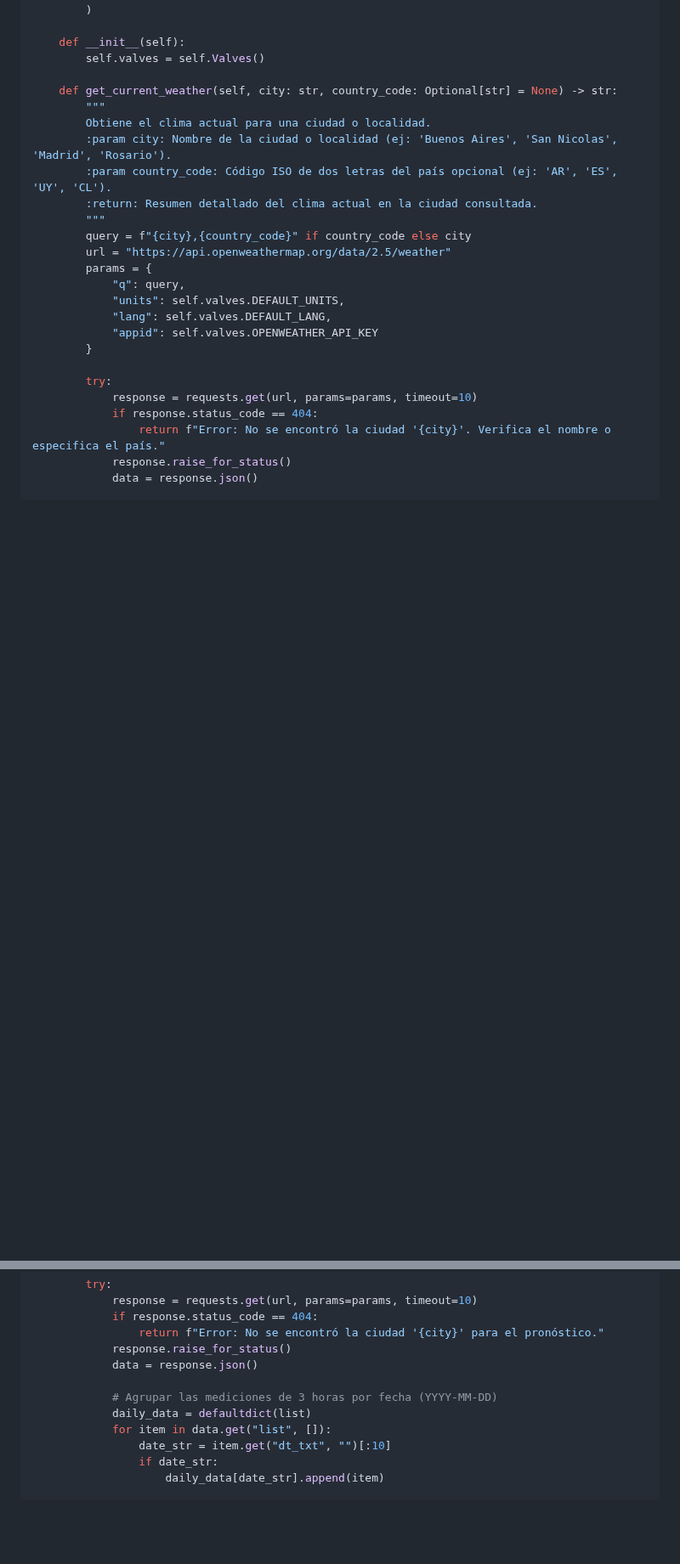
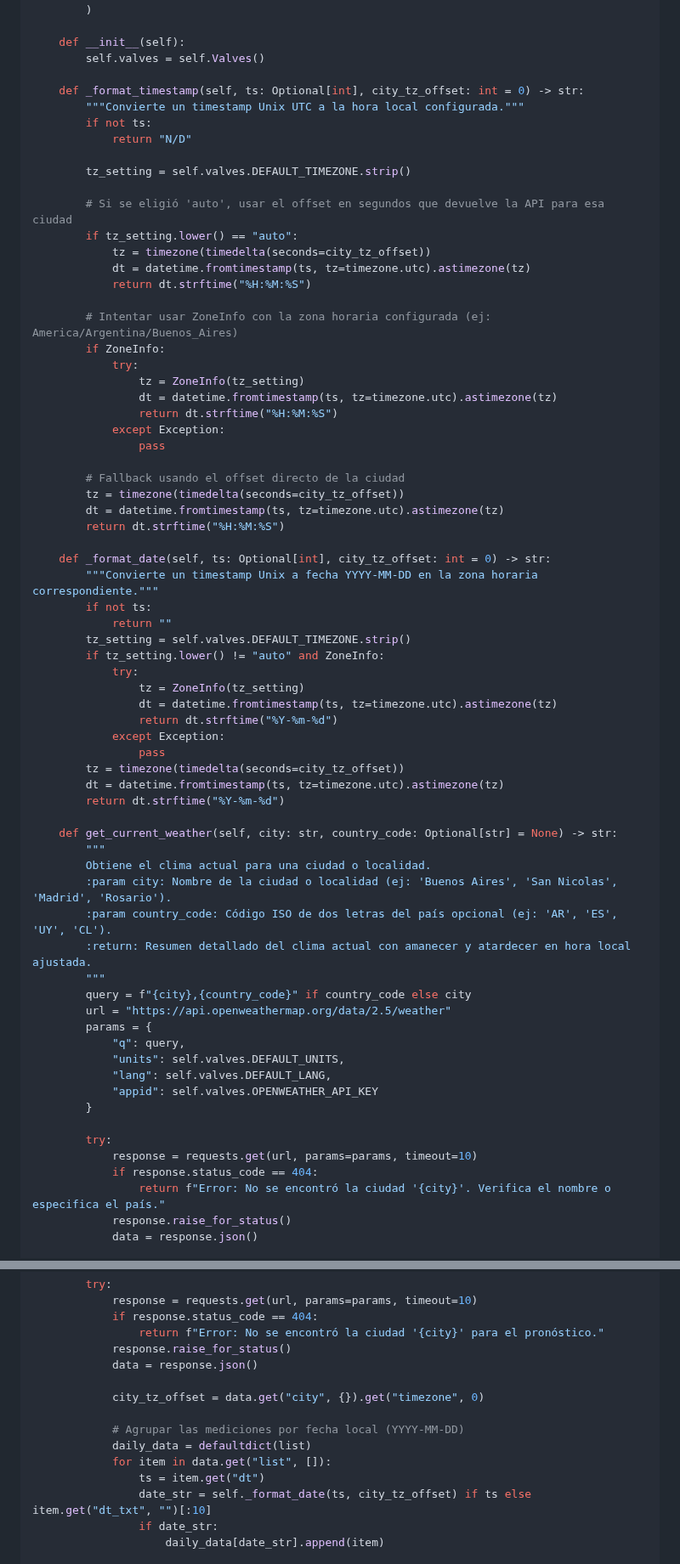
Before and after one commit to JoseLVillaronga/tech-vllm, a Markdown page: README.md, 2 parts joined by grey strips. Shown at 85% size. GitHub-like rendering; blank space fills up the shorter version.

Commit message:
docs: actualizar Custom Tool de clima a v1.1.0 con soporte de zona horaria (Buenos Aires por defecto y modo auto)

```diff
--- a/README.md
+++ b/README.md
@@ -1729,12 +1738,55 @@ class Tools:
     def __init__(self):
         self.valves = self.Valves()
 
+    def _format_timestamp(self, ts: Optional[int], city_tz_offset: int = 0) -> str:
+        """Convierte un timestamp Unix UTC a la hora local configurada."""
+        if not ts:
+            return "N/D"
+
+        tz_setting = self.valves.DEFAULT_TIMEZONE.strip()
+
+        # Si se eligió 'auto', usar el offset en segundos que devuelve la API para esa ciudad
+        if tz_setting.lower() == "auto":
+            tz = timezone(timedelta(seconds=city_tz_offset))
+            dt = datetime.fromtimestamp(ts, tz=timezone.utc).astimezone(tz)
+            return dt.strftime("%H:%M:%S")
+
+        # Intentar usar ZoneInfo con la zona horaria configurada (ej: America/Argentina/Buenos_Aires)
+        if ZoneInfo:
+            try:
+                tz = ZoneInfo(tz_setting)
+                dt = datetime.fromtimestamp(ts, tz=timezone.utc).astimezone(tz)
+                return dt.strftime("%H:%M:%S")
+            except Exception:
+                pass
+
+        # Fallback usando el offset directo de la ciudad
+        tz = timezone(timedelta(seconds=city_tz_offset))
+        dt = datetime.fromtimestamp(ts, tz=timezone.utc).astimezone(tz)
+        return dt.strftime("%H:%M:%S")
+
+    def _format_date(self, ts: Optional[int], city_tz_offset: int = 0) -> str:
+        """Convierte un timestamp Unix a fecha YYYY-MM-DD en la zona horaria correspondiente."""
+        if not ts:
+            return ""
+        tz_setting = self.valves.DEFAULT_TIMEZONE.strip()
+        if tz_setting.lower() != "auto" and ZoneInfo:
+            try:
+                tz = ZoneInfo(tz_setting)
+                dt = datetime.fromtimestamp(ts, tz=timezone.utc).astimezone(tz)
+                return dt.strftime("%Y-%m-%d")
+            except Exception:
+                pass
+        tz = timezone(timedelta(seconds=city_tz_offset))
+        dt = datetime.fromtimestamp(ts, tz=timezone.utc).astimezone(tz)
+        return dt.strftime("%Y-%m-%d")
+
     def get_current_weather(self, city: str, country_code: Optional[str] = None) -> str:
         """
         Obtiene el clima actual para una ciudad o localidad.
         :param city: Nombre de la ciudad o localidad (ej: 'Buenos Aires', 'San Nicolas', 'Madrid', 'Rosario').
         :param country_code: Código ISO de dos letras del país opcional (ej: 'AR', 'ES', 'UY', 'CL').
-        :return: Resumen detallado del clima actual en la ciudad consultada.
+        :return: Resumen detallado del clima actual con amanecer y atardecer en hora local ajustada.
         """
         query = f"{city},{country_code}" if country_code else city
         url = "https://api.openweathermap.org/data/2.5/weather"
@@ -1800,10 +1853,13 @@ class Tools:
             response.raise_for_status()
             data = response.json()
 
-            # Agrupar las mediciones de 3 horas por fecha (YYYY-MM-DD)
+            city_tz_offset = data.get("city", {}).get("timezone", 0)
+
+            # Agrupar las mediciones por fecha local (YYYY-MM-DD)
             daily_data = defaultdict(list)
             for item in data.get("list", []):
-                date_str = item.get("dt_txt", "")[:10]
+                ts = item.get("dt")
+                date_str = self._format_date(ts, city_tz_offset) if ts else item.get("dt_txt", "")[:10]
                 if date_str:
                     daily_data[date_str].append(item)
 
```
Also changed, not shown: other parts of README.md (+18 -8 lines).
